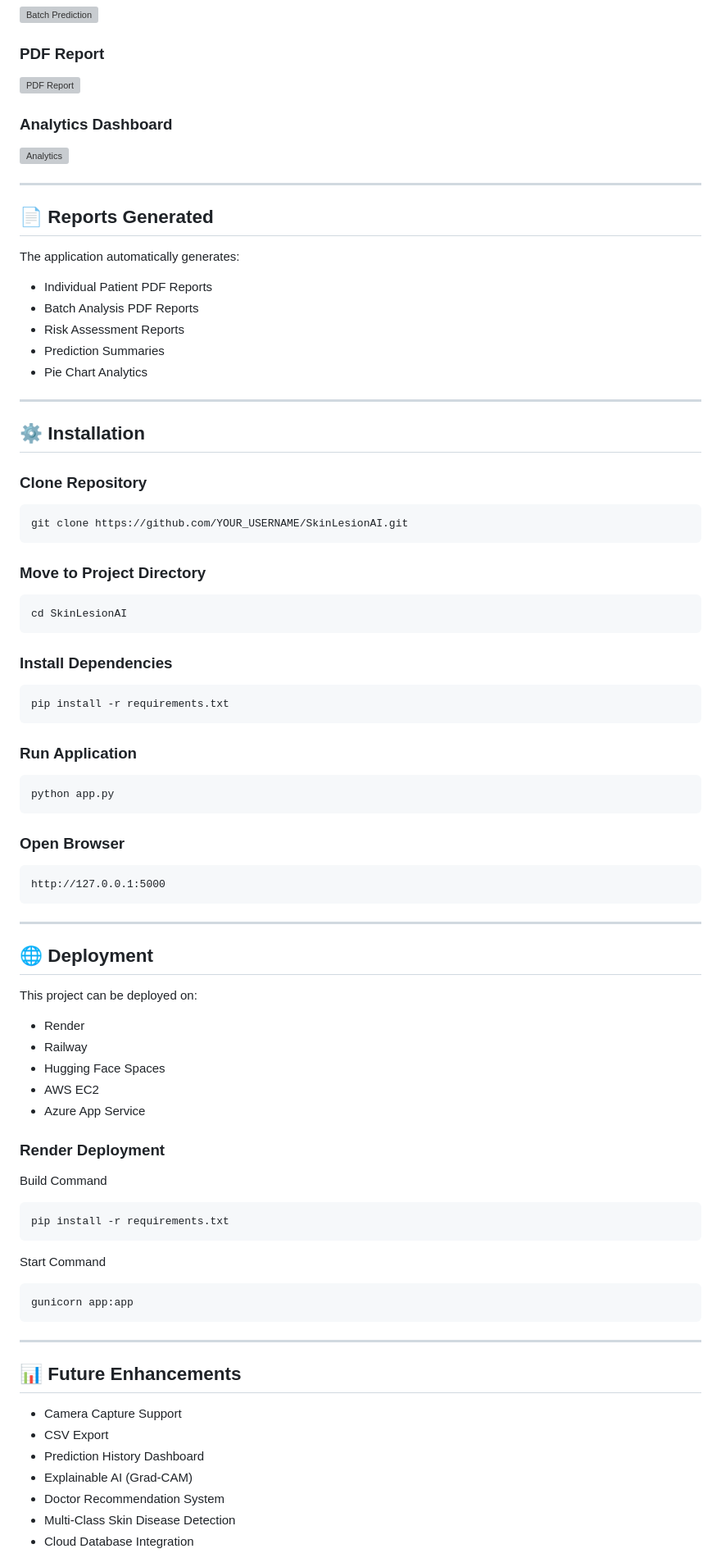
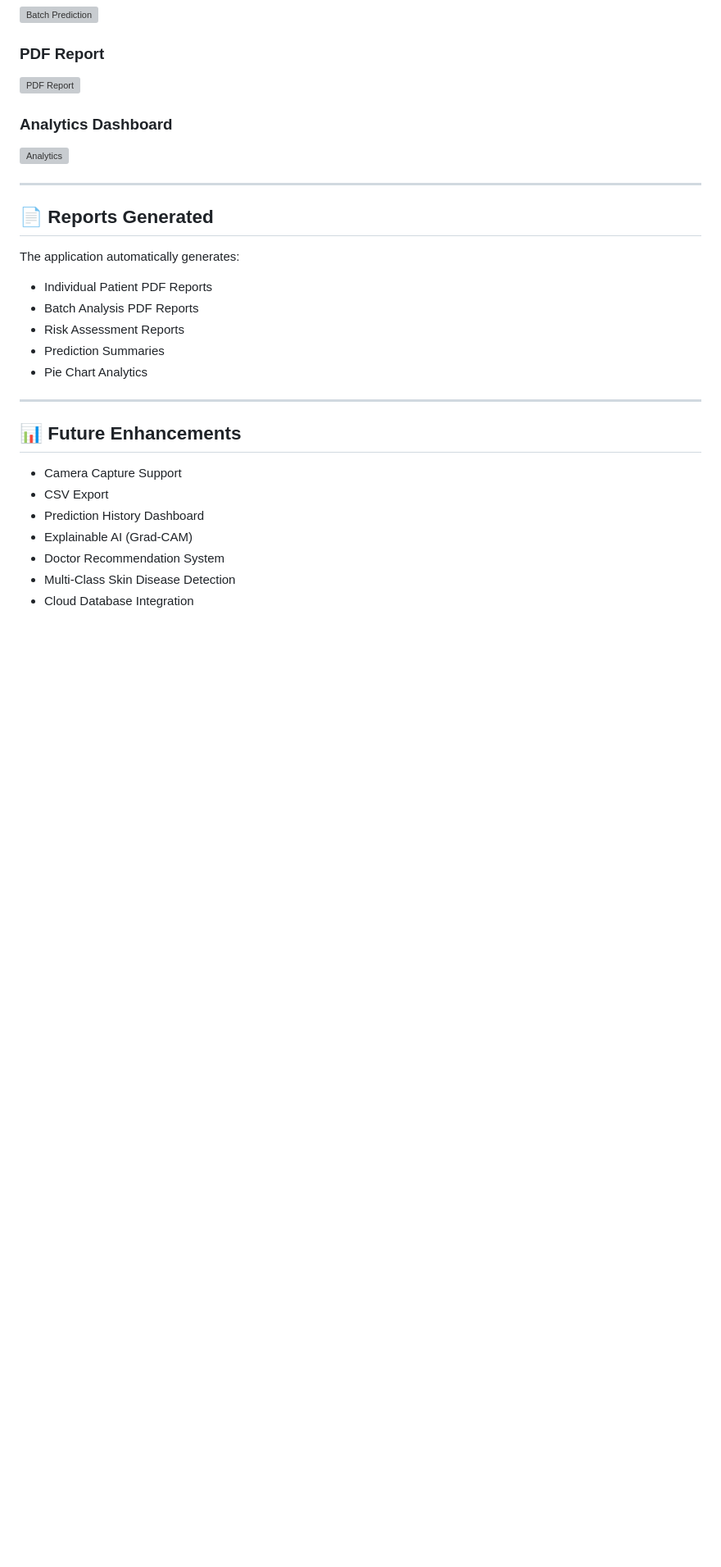
Before and after one commit to Pranshuagra/SkinLesionAI, a Markdown page: README.md, the part around one of its changes. Shown at 82% size. Rendered like a GitHub page; blank space fills up the shorter version; grey boxes are pictures that could not be loaded.

````diff
--- a/README.md
+++ b/README.md
@@ -165,65 +172,7 @@ The application automatically generates:
 
 ---
 
-## ⚙️ Installation
 
-### Clone Repository
-
-```bash
-git clone https://github.com/YOUR_USERNAME/SkinLesionAI.git
-```
-
-### Move to Project Directory
-
-```bash
-cd SkinLesionAI
-```
-
-### Install Dependencies
-
-```bash
-pip install -r requirements.txt
-```
-
-### Run Application
-
-```bash
-python app.py
-```
-
-### Open Browser
-
-```text
-http://127.0.0.1:5000
-```
-
----
-
-## 🌐 Deployment
-
-This project can be deployed on:
-
-* Render
-* Railway
-* Hugging Face Spaces
-* AWS EC2
-* Azure App Service
-
-### Render Deployment
-
-Build Command
-
-```bash
-pip install -r requirements.txt
-```
-
-Start Command
-
-```bash
-gunicorn app:app
-```
-
----
 
 ## 📊 Future Enhancements
 
````
Also changed, not shown: other parts of README.md (+25 -43 lines).
